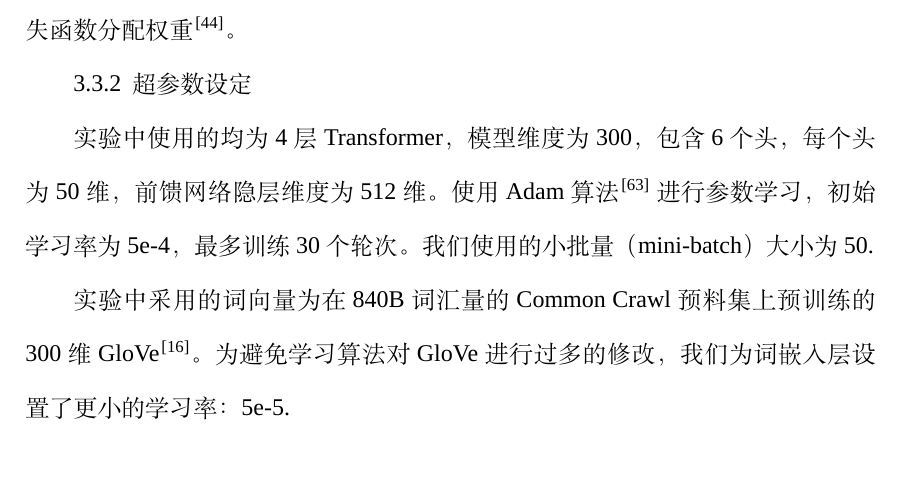
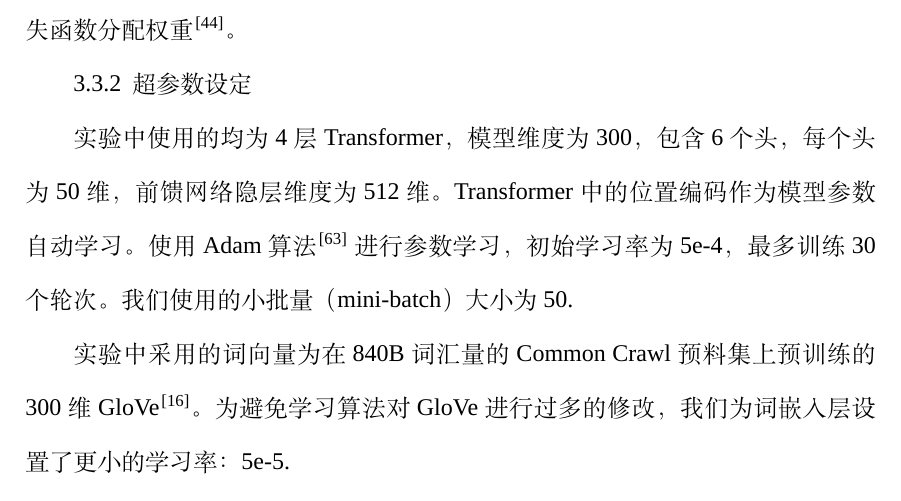
Before and after one commit to txsun1997/Bachelor-Thesis-XDU, a LaTeX thesis (thesis_tex/thesis-bachelor.tex, which reads thesis_tex/ch03-model.tex): part of page 34 of 53, cut so that both start at the same text, the shorter picture padded with empty space. Compiled offline with XeLaTeX; a missing font is replaced by an installed copy or a similar font.

Commit message:
for 中期答辩

```diff
--- a/thesis_tex/ch03-model.tex
+++ b/thesis_tex/ch03-model.tex
@@ -771,7 +771,7 @@ L-I结构的输入为~$x=(task, x_1, x_2, ..., x_n)$，因此模型的输入层
 在多任务联合训练时，也存在一部分较为复杂的训练策略。例如，除了通过均匀采样的方式挑选任务外，还可以按数据集比例为不同任务分配被选中的概率\cite{sanh2018hierarchical}；也可以预先定义任务采样策略\cite{DBLP:journals/tacl/KiperwasserB18}；还可以采用不确定性来为不同任务的损失函数分配权重\cite{DBLP:conf/cvpr/KendallGC18}。
 
 \subsection{超参数设定}
-实验中使用的均为4层Transformer，模型维度为300，包含6个头，每个头为50维，前馈网络隐层维度为512维。使用Adam算法\cite{kingma2015adam}进行参数学习，初始学习率为5e-4，最多训练30个轮次。我们使用的小批量（mini-batch）大小为50.
+实验中使用的均为4层Transformer，模型维度为300，包含6个头，每个头为50维，前馈网络隐层维度为512维。Transformer中的位置编码作为模型参数自动学习。使用Adam算法\cite{kingma2015adam}进行参数学习，初始学习率为5e-4，最多训练30个轮次。我们使用的小批量（mini-batch）大小为50.
 
 实验中采用的词向量为在840B词汇量的Common Crawl预料集上预训练的300维GloVe\cite{DBLP:conf/emnlp/PenningtonSM14}。为避免学习算法对GloVe进行过多的修改，我们为词嵌入层设置了更小的学习率：5e-5.
 
```
Also changed, not shown: materials/中期报告.pdf, materials/中期答辩.pdf, thesis_tex/thesis-bachelor.pdf, 3 other files.
